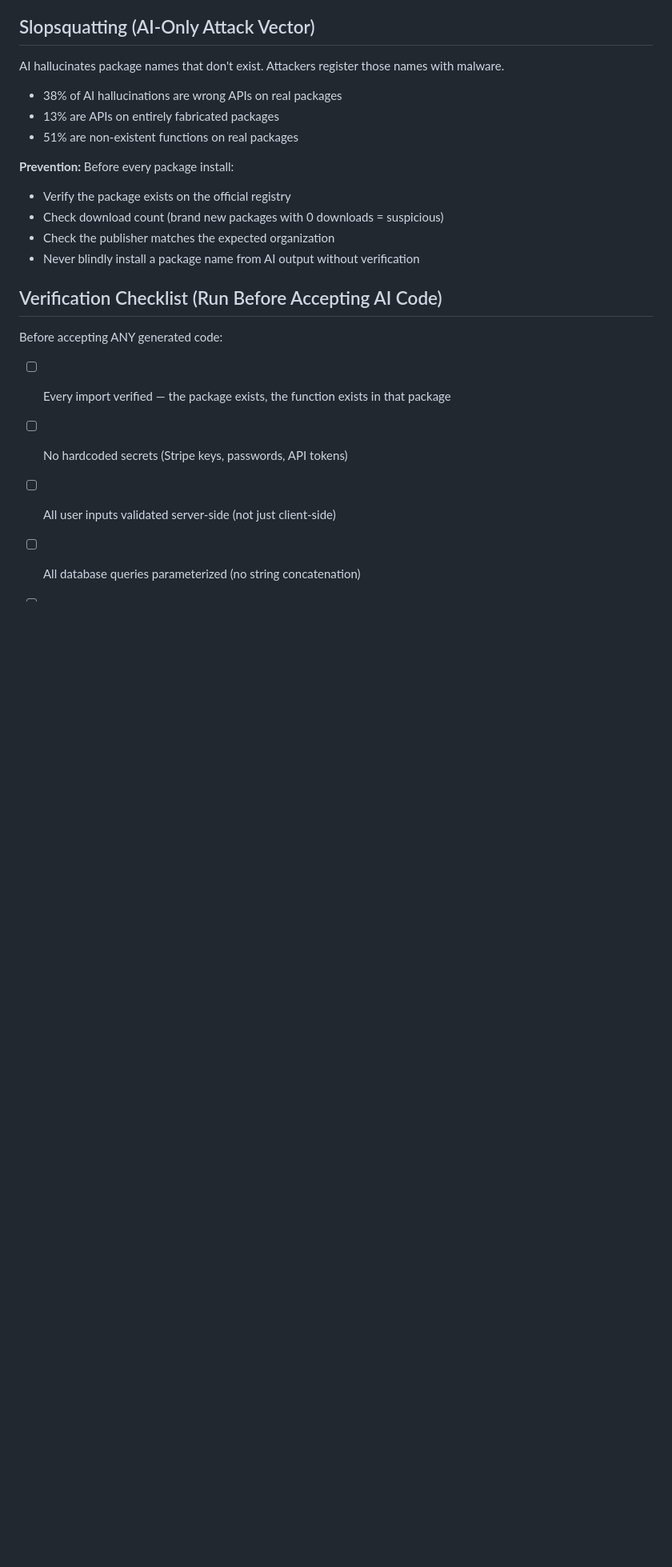
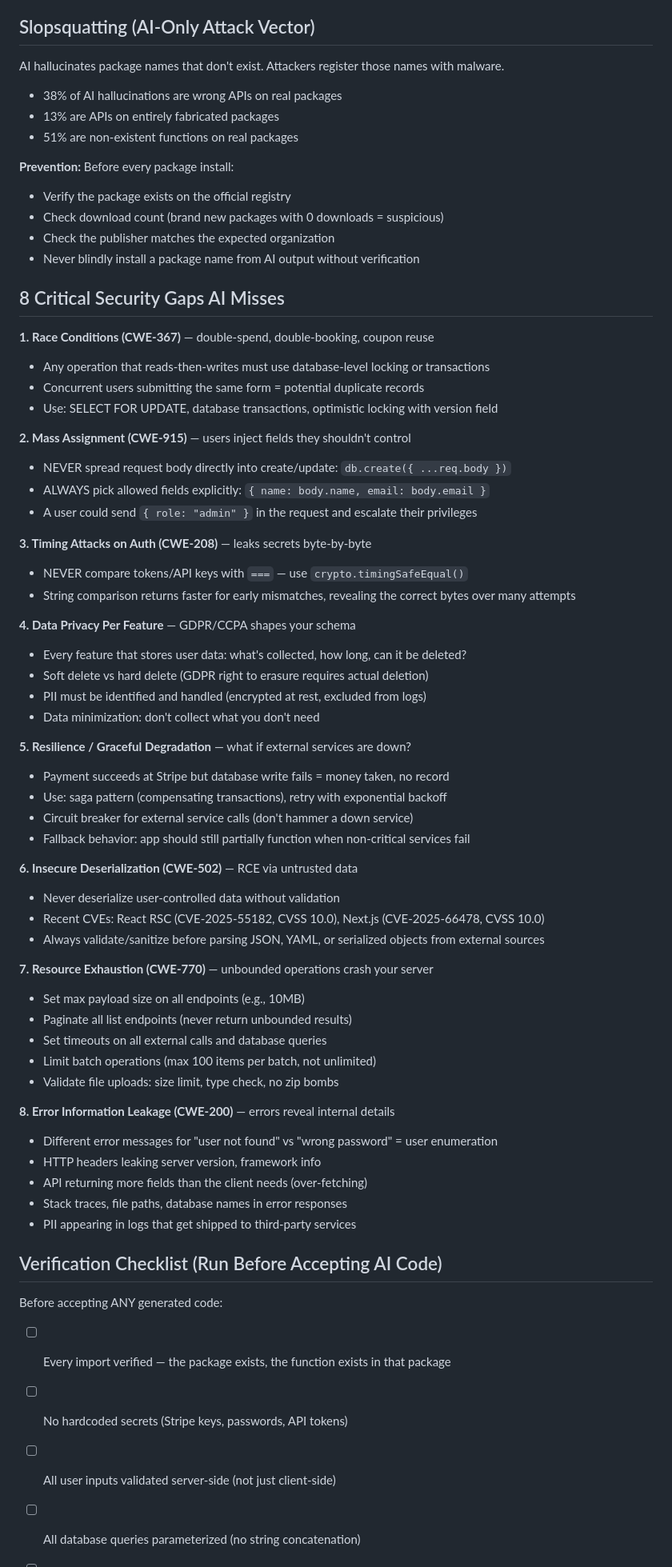
Before and after one commit to DIV7NE/straight-to-production, a Markdown page: references/security/ai-code-vulnerabilities.md, the part around one of its changes. Shown at 80% size. Drawn GitHub-style; blank space fills up the shorter version.

Commit message:
feat: close 8 security research gaps + add resilience research
ai-code-vulnerabilities.md gains 8 critical gaps AI misses:
1. Race conditions (CWE-367) — transactions + locking
2. Mass assignment (CWE-915) — explicit field picking
3. Timing attacks (CWE-208) — crypto.timingSafeEqual
4. Data privacy per feature — GDPR, PII, retention, deletion
5. Resilience — saga patterns, circuit breakers, graceful degradation
6. Insecure deserialization (CWE-502) — React/Next.js CVEs
7. Resource exhaustion (CWE-770) — bounded everything
8. Error information leakage (CWE-200) — user enumeration

Verification checklist expanded from 12 to 17 items.

/pilot:feature Step 2 gains:
- Section D expanded with race conditions, mass assignment, timing,
  privacy, resource exhaustion, error leakage checks
- New Section E: Resilience Research (failure scenarios, sagas, retries,
  graceful degradation, timeouts)
- Sections re-lettered: A through H (8 research parts)

```diff
--- a/references/security/ai-code-vulnerabilities.md
+++ b/references/security/ai-code-vulnerabilities.md
@@ -44,6 +44,53 @@ AI hallucinates package names that don't exist. Attackers register those names w
 - Check the publisher matches the expected organization
 - Never blindly install a package name from AI output without verification
 
+## 8 Critical Security Gaps AI Misses
+
+**1. Race Conditions (CWE-367)** — double-spend, double-booking, coupon reuse
+- Any operation that reads-then-writes must use database-level locking or transactions
+- Concurrent users submitting the same form = potential duplicate records
+- Use: SELECT FOR UPDATE, database transactions, optimistic locking with version field
+
+**2. Mass Assignment (CWE-915)** — users inject fields they shouldn't control
+- NEVER spread request body directly into create/update: `db.create({ ...req.body })`
+- ALWAYS pick allowed fields explicitly: `{ name: body.name, email: body.email }`
+- A user could send `{ role: "admin" }` in the request and escalate their privileges
+
+**3. Timing Attacks on Auth (CWE-208)** — leaks secrets byte-by-byte
+- NEVER compare tokens/API keys with `===` — use `crypto.timingSafeEqual()`
+- String comparison returns faster for early mismatches, revealing the correct bytes over many attempts
+
+**4. Data Privacy Per Feature** — GDPR/CCPA shapes your schema
+- Every feature that stores user data: what's collected, how long, can it be deleted?
+- Soft delete vs hard delete (GDPR right to erasure requires actual deletion)
+- PII must be identified and handled (encrypted at rest, excluded from logs)
+- Data minimization: don't collect what you don't need
+
+**5. Resilience / Graceful Degradation** — what if external services are down?
+- Payment succeeds at Stripe but database write fails = money taken, no record
+- Use: saga pattern (compensating transactions), retry with exponential backoff
+- Circuit breaker for external service calls (don't hammer a down service)
+- Fallback behavior: app should still partially function when non-critical services fail
+
+**6. Insecure Deserialization (CWE-502)** — RCE via untrusted data
+- Never deserialize user-controlled data without validation
+- Recent CVEs: React RSC (CVE-2025-55182, CVSS 10.0), Next.js (CVE-2025-66478, CVSS 10.0)
+- Always validate/sanitize before parsing JSON, YAML, or serialized objects from external sources
+
+**7. Resource Exhaustion (CWE-770)** — unbounded operations crash your server
+- Set max payload size on all endpoints (e.g., 10MB)
+- Paginate all list endpoints (never return unbounded results)
+- Set timeouts on all external calls and database queries
+- Limit batch operations (max 100 items per batch, not unlimited)
+- Validate file uploads: size limit, type check, no zip bombs
+
+**8. Error Information Leakage (CWE-200)** — errors reveal internal details
+- Different error messages for "user not found" vs "wrong password" = user enumeration
+- HTTP headers leaking server version, framework info
+- API returning more fields than the client needs (over-fetching)
+- Stack traces, file paths, database names in error responses
+- PII appearing in logs that get shipped to third-party services
+
 ## Verification Checklist (Run Before Accepting AI Code)
 
 Before accepting ANY generated code:
```
Also changed, not shown: other parts of references/security/ai-code-vulnerabilities.md (+6 -0 lines), commands/feature.md (+18 -3 lines).
